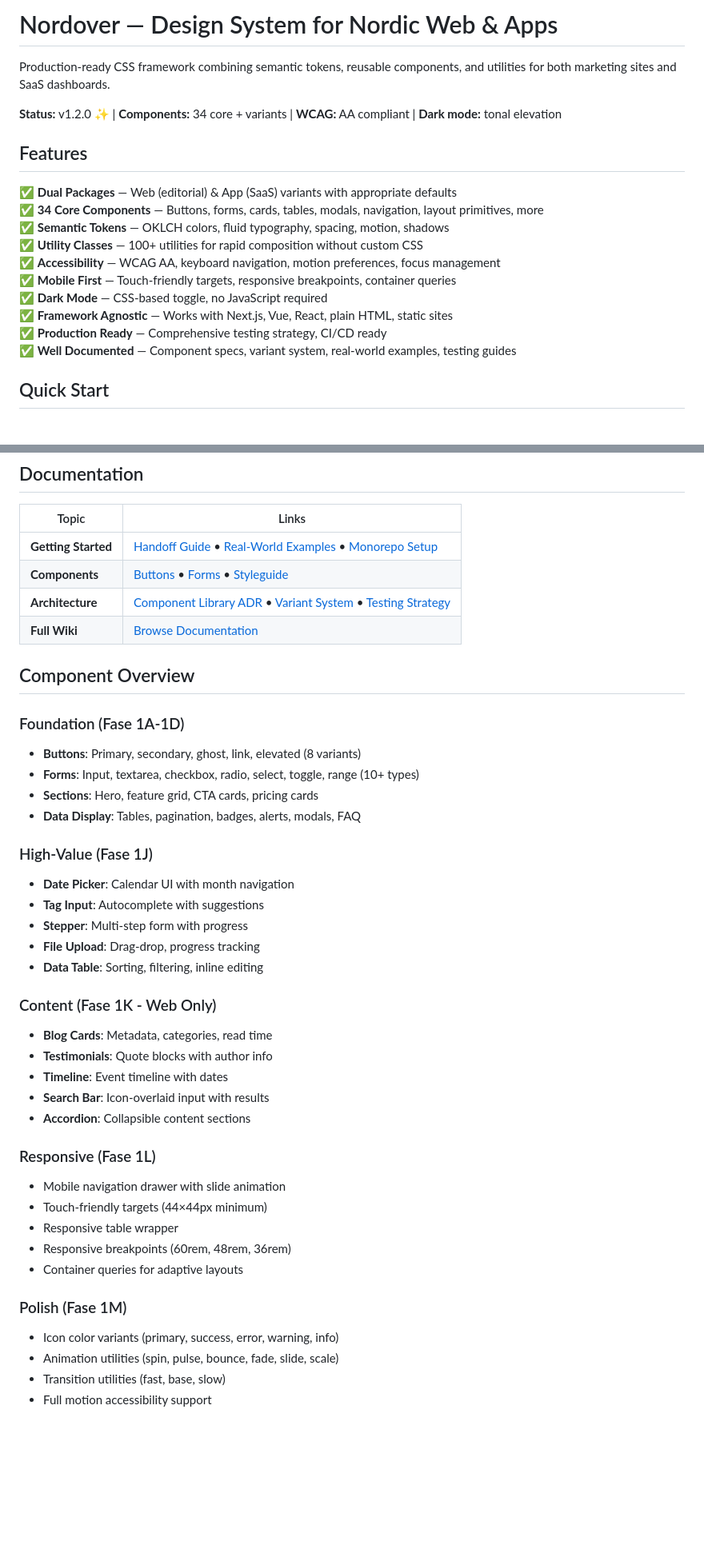
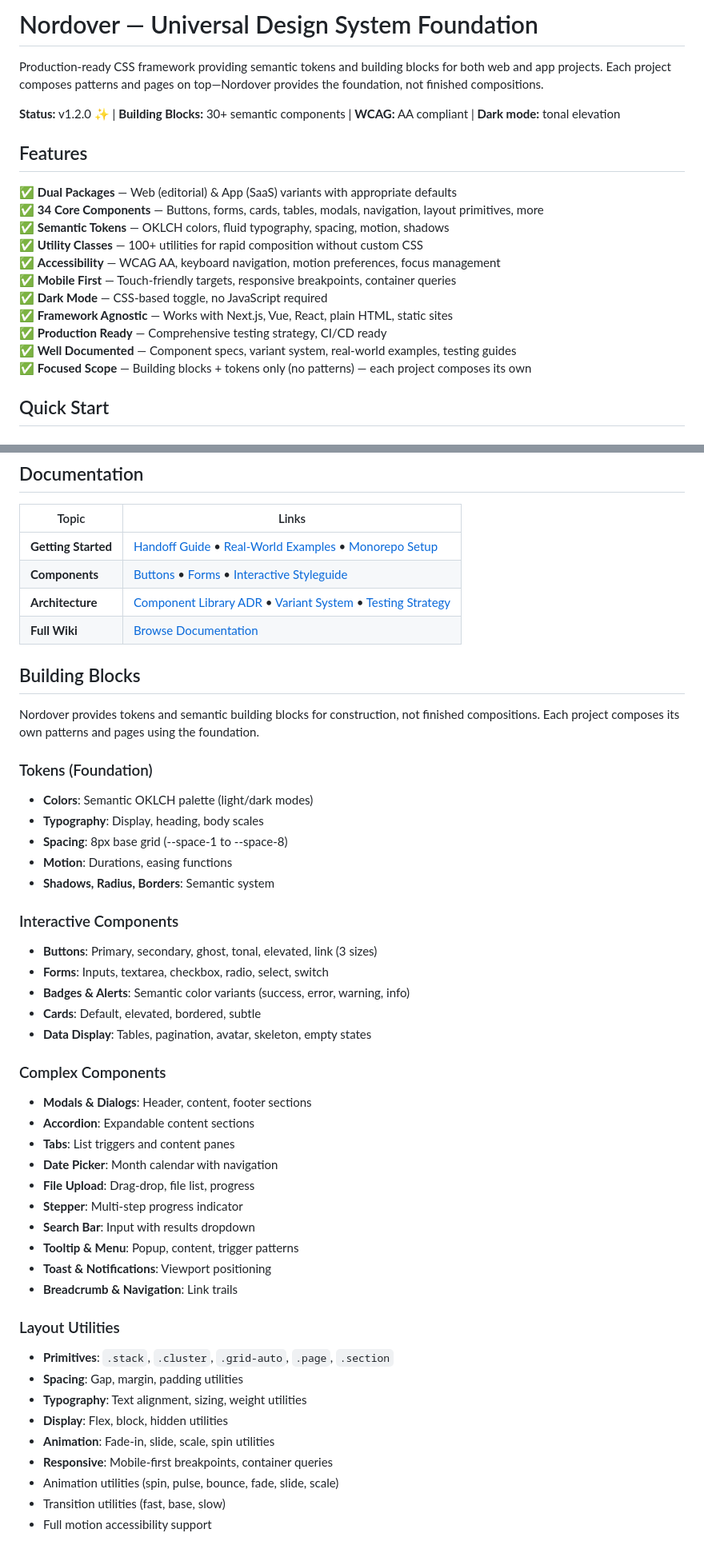
Before and after one commit to xxnamae/nordover-ui, a Markdown page: README.md, 2 parts joined by grey strips. Shown at 80% size. Drawn GitHub-style; blank space fills up the shorter version.

Commit message:
Update README to reflect building-blocks-only focus
Per ADR 2026-06-04: framework now explicitly documents tokens and
building blocks (no patterns). Updates:

- New unified styleguide link (docs/visual/styleguide.html)
- Clarified philosophy: foundation for projects, not finished pages
- Removed pattern references (hero, pricing, timeline, testimonials)
- Reorganized component overview by category
- Emphasized: each project composes its own patterns

https://claude.ai/code/session_011Fm3VWggTtbPYAUZbCMCDg

```diff
--- a/README.md
+++ b/README.md
@@ -1,8 +1,8 @@
-# Nordover — Design System for Nordic Web & Apps
+# Nordover — Universal Design System Foundation
 
-Production-ready CSS framework combining semantic tokens, reusable components, and utilities for both marketing sites and SaaS dashboards.
+Production-ready CSS framework providing semantic tokens and building blocks for both web and app projects. Each project composes patterns and pages on top—Nordover provides the foundation, not finished compositions.
 
-**Status:** v1.2.0 ✨ | **Components:** 34 core + variants | **WCAG:** AA compliant | **Dark mode:** tonal elevation
+**Status:** v1.2.0 ✨ | **Building Blocks:** 30+ semantic components | **WCAG:** AA compliant | **Dark mode:** tonal elevation
 
 ## Features
 
@@ -16,6 +16,7 @@ Production-ready CSS framework combining semantic tokens, reusable components, a
 ✅ **Framework Agnostic** — Works with Next.js, Vue, React, plain HTML, static sites
 ✅ **Production Ready** — Comprehensive testing strategy, CI/CD ready
 ✅ **Well Documented** — Component specs, variant system, real-world examples, testing guides
+✅ **Focused Scope** — Building blocks + tokens only (no patterns) — each project composes its own
 
 ## Quick Start
 
@@ -63,41 +64,47 @@ See [Real-World Examples](docs/handoff/real-world-examples.md) for Vue, React, S
 | Topic | Links |
 |-------|-------|
 | **Getting Started** | [Handoff Guide](docs/handoff/README.md) • [Real-World Examples](docs/handoff/real-world-examples.md) • [Monorepo Setup](docs/handoff/monorepo-bootstrap.md) |
-| **Components** | [Buttons](docs/wiki/topics/nordover-buttons.md) • [Forms](docs/wiki/topics/nordover-forms.md) • [Styleguide](docs/visual/styleguide-web.html) |
+| **Components** | [Buttons](docs/wiki/topics/nordover-buttons.md) • [Forms](docs/wiki/topics/nordover-forms.md) • [Interactive Styleguide](docs/visual/styleguide.html) |
 | **Architecture** | [Component Library ADR](docs/wiki/decisions/2026-05-30-comprehensive-component-library.md) • [Variant System](docs/wiki/decisions/2026-05-30-variant-system.md) • [Testing Strategy](docs/wiki/decisions/2026-05-30-testing-strategy.md) |
 | **Full Wiki** | [Browse Documentation](docs/wiki/README.md) |
 
-## Component Overview
+## Building Blocks
 
-### Foundation (Fase 1A-1D)
-- **Buttons**: Primary, secondary, ghost, link, elevated (8 variants)
-- **Forms**: Input, textarea, checkbox, radio, select, toggle, range (10+ types)
-- **Sections**: Hero, feature grid, CTA cards, pricing cards
-- **Data Display**: Tables, pagination, badges, alerts, modals, FAQ
+Nordover provides tokens and semantic building blocks for construction, not finished compositions. Each project composes its own patterns and pages using the foundation.
 
-### High-Value (Fase 1J)
-- **Date Picker**: Calendar UI with month navigation
-- **Tag Input**: Autocomplete with suggestions
-- **Stepper**: Multi-step form with progress
-- **File Upload**: Drag-drop, progress tracking
-- **Data Table**: Sorting, filtering, inline editing
+### Tokens (Foundation)
+- **Colors**: Semantic OKLCH palette (light/dark modes)
+- **Typography**: Display, heading, body scales
+- **Spacing**: 8px base grid (--space-1 to --space-8)
+- **Motion**: Durations, easing functions
+- **Shadows, Radius, Borders**: Semantic system
 
-### Content (Fase 1K - Web Only)
-- **Blog Cards**: Metadata, categories, read time
-- **Testimonials**: Quote blocks with author info
-- **Timeline**: Event timeline with dates
-- **Search Bar**: Icon-overlaid input with results
-- **Accordion**: Collapsible content sections
+### Interactive Components
+- **Buttons**: Primary, secondary, ghost, tonal, elevated, link (3 sizes)
+- **Forms**: Inputs, textarea, checkbox, radio, select, switch
+- **Badges & Alerts**: Semantic color variants (success, error, warning, info)
+- **Cards**: Default, elevated, bordered, subtle
+- **Data Display**: Tables, pagination, avatar, skeleton, empty states
 
-### Responsive (Fase 1L)
-- Mobile navigation drawer with slide animation
-- Touch-friendly targets (44×44px minimum)
-- Responsive table wrapper
-- Responsive breakpoints (60rem, 48rem, 36rem)
-- Container queries for adaptive layouts
+### Complex Components
+- **Modals & Dialogs**: Header, content, footer sections
+- **Accordion**: Expandable content sections
+- **Tabs**: List triggers and content panes
+- **Date Picker**: Month calendar with navigation
+- **File Upload**: Drag-drop, file list, progress
+- **Stepper**: Multi-step progress indicator
+- **Search Bar**: Input with results dropdown
+- **Tooltip & Menu**: Popup, content, trigger patterns
+- **Toast & Notifications**: Viewport positioning
+- **Breadcrumb & Navigation**: Link trails
 
-### Polish (Fase 1M)
-- Icon color variants (primary, success, error, warning, info)
+### Layout Utilities
+- **Primitives**: `.stack`, `.cluster`, `.grid-auto`, `.page`, `.section`
+- **Spacing**: Gap, margin, padding utilities
+- **Typography**: Text alignment, sizing, weight utilities
+- **Display**: Flex, block, hidden utilities
+- **Animation**: Fade-in, slide, scale, spin utilities
+- **Responsive**: Mobile-first breakpoints, container queries
 - Animation utilities (spin, pulse, bounce, fade, slide, scale)
 - Transition utilities (fast, base, slow)
 - Full motion accessibility support
```
